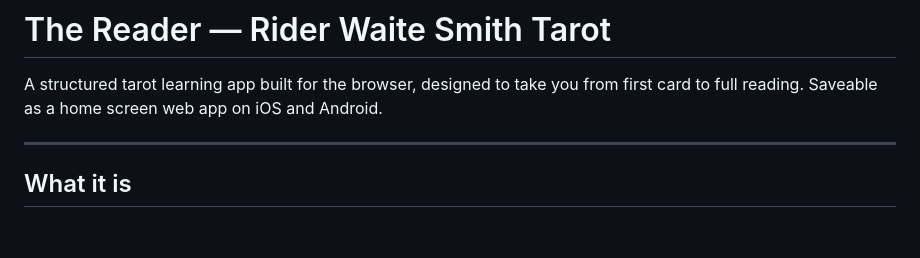
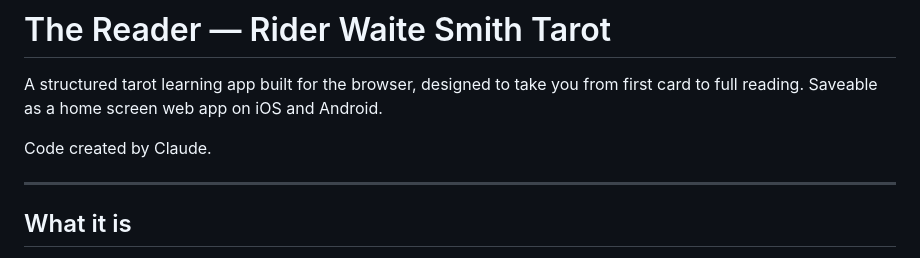
Before and after one commit to pedrowow/tarot-learning, a Markdown page: README.md, the part around the change. Drawn GitHub-style; blank space fills up the shorter version.

```diff
--- a/README.md
+++ b/README.md
@@ -1,6 +1,8 @@
 # The Reader — Rider Waite Smith Tarot
 
 A structured tarot learning app built for the browser, designed to take you from first card to full reading. Saveable as a home screen web app on iOS and Android.
+
+Code created by Claude.
 
 ---
 
```
